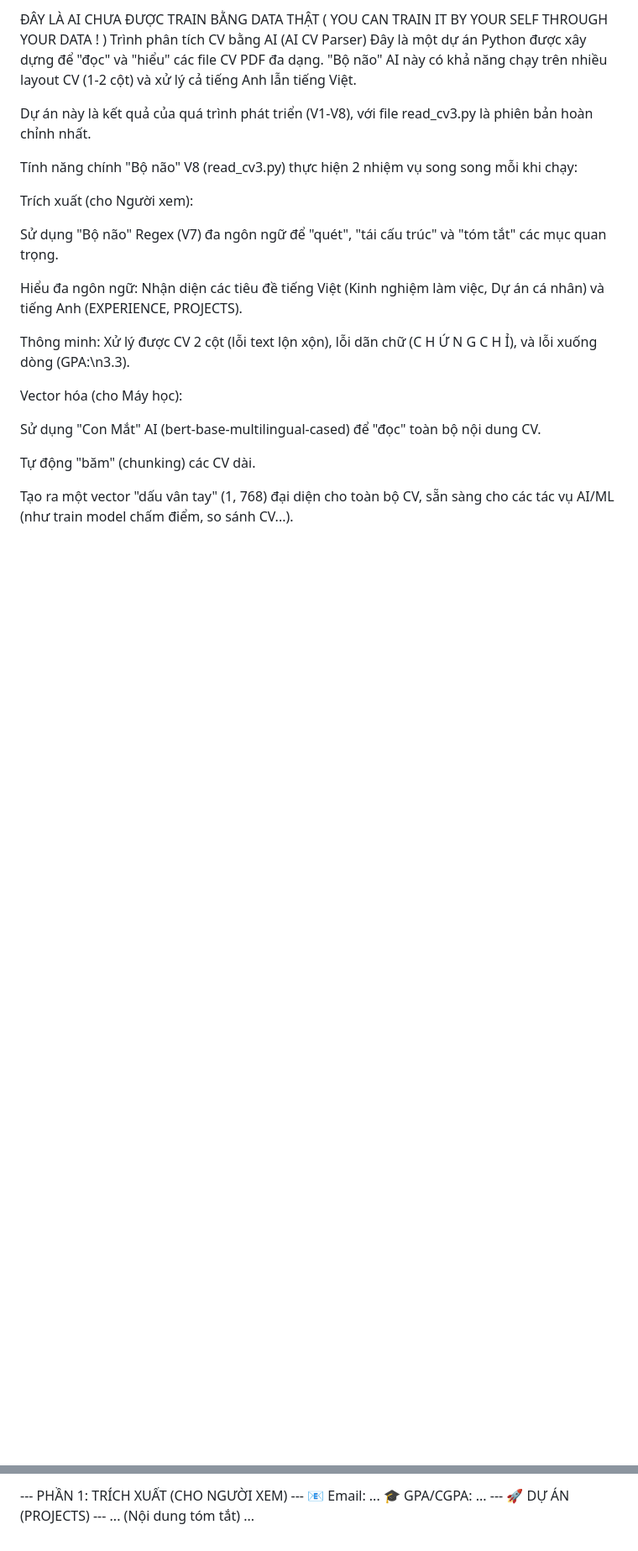
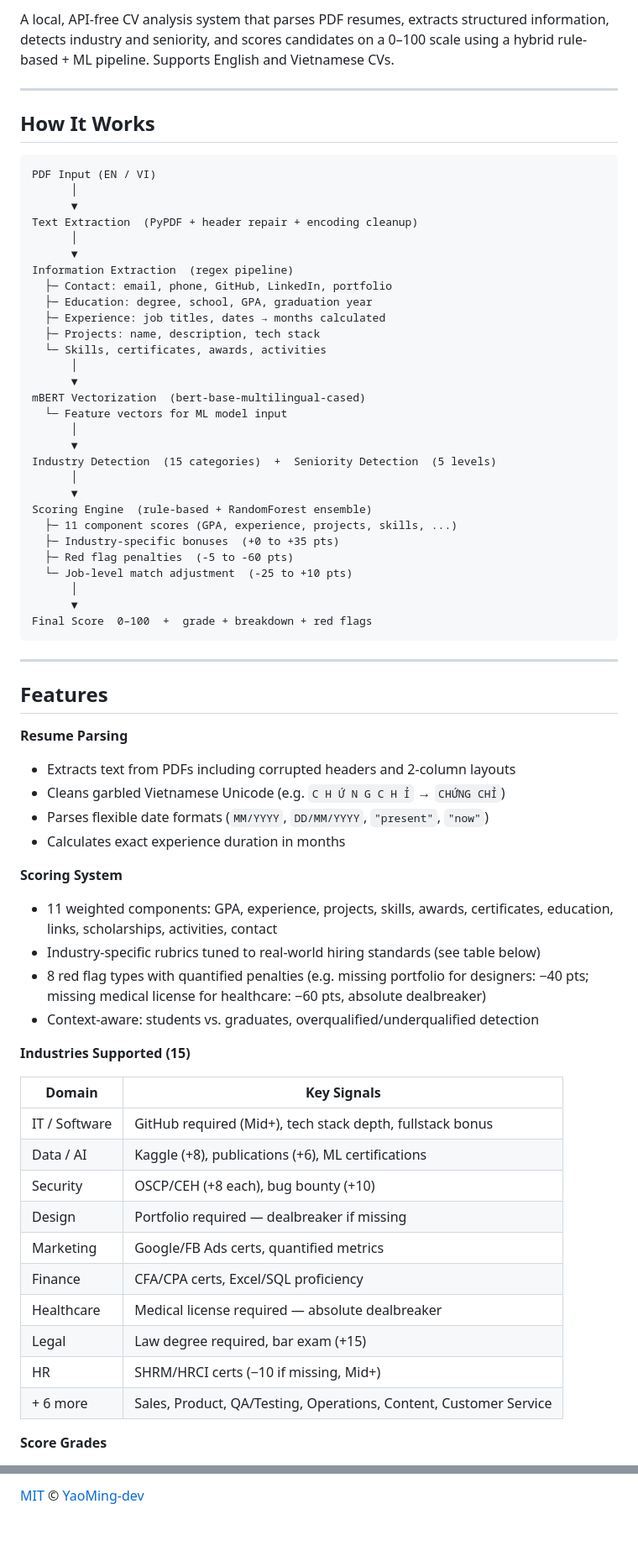
Before and after one commit to YaoMing-dev/AnalysisCV_AI, a Markdown page: README.md, 2 parts joined by grey strips. Shown at 84% size. GitHub-like rendering; blank space fills up the shorter version.

Commit message:
docs: rewrite README as professional portfolio

````diff
--- a/README.md
+++ b/README.md
@@ -3,26 +10,72 @@
 
-ĐÂY LÀ AI CHƯA ĐƯỢC TRAIN BẰNG DATA THẬT ( YOU CAN TRAIN IT BY YOUR SELF THROUGH YOUR DATA ! )
- Trình phân tích CV bằng AI (AI CV Parser)
-Đây là một dự án Python được xây dựng để "đọc" và "hiểu" các file CV PDF đa dạng. "Bộ não" AI này có khả năng chạy trên nhiều layout CV (1-2 cột) và xử lý cả tiếng Anh lẫn tiếng Việt.
+A local, API-free CV analysis system that parses PDF resumes, extracts structured information, detects industry and seniority, and scores candidates on a 0–100 scale using a hybrid rule-based + ML pipeline. Supports English and Vietnamese CVs.
 
-Dự án này là kết quả của quá trình phát triển (V1-V8), với file read_cv3.py là phiên bản hoàn chỉnh nhất.
+---
 
- Tính năng chính
-"Bộ não" V8 (read_cv3.py) thực hiện 2 nhiệm vụ song song mỗi khi chạy:
+## How It Works
 
-Trích xuất (cho Người xem):
+```
+PDF Input (EN / VI)
+      │
+      ▼
+Text Extraction  (PyPDF + header repair + encoding cleanup)
+      │
+      ▼
+Information Extraction  (regex pipeline)
+  ├─ Contact: email, phone, GitHub, LinkedIn, portfolio
+  ├─ Education: degree, school, GPA, graduation year
+  ├─ Experience: job titles, dates → months calculated
+  ├─ Projects: name, description, tech stack
+  └─ Skills, certificates, awards, activities
+      │
+      ▼
+mBERT Vectorization  (bert-base-multilingual-cased)
+  └─ Feature vectors for ML model input
+      │
+      ▼
+Industry Detection  (15 categories)  +  Seniority Detection  (5 levels)
+      │
+      ▼
+Scoring Engine  (rule-based + RandomForest ensemble)
+  ├─ 11 component scores (GPA, experience, projects, skills, ...)
+  ├─ Industry-specific bonuses  (+0 to +35 pts)
+  ├─ Red flag penalties  (-5 to -60 pts)
+  └─ Job-level match adjustment  (-25 to +10 pts)
+      │
+      ▼
+Final Score  0–100  +  grade + breakdown + red flags
+```
 
-Sử dụng "Bộ não" Regex (V7) đa ngôn ngữ để "quét", "tái cấu trúc" và "tóm tắt" các mục quan trọng.
+---
 
-Hiểu đa ngôn ngữ: Nhận diện các tiêu đề tiếng Việt (Kinh nghiệm làm việc, Dự án cá nhân) và tiếng Anh (EXPERIENCE, PROJECTS).
+## Features
 
-Thông minh: Xử lý được CV 2 cột (lỗi text lộn xộn), lỗi dãn chữ (C H Ứ N G C H Ỉ), và lỗi xuống dòng (GPA:\n3.3).
+**Resume Parsing**
+- Extracts text from PDFs including corrupted headers and 2-column layouts
+- Cleans garbled Vietnamese Unicode (e.g. `C H Ứ N G C H Ỉ` → `CHỨNG CHỈ`)
+- Parses flexible date formats (`MM/YYYY`, `DD/MM/YYYY`, `"present"`, `"now"`)
+- Calculates exact experience duration in months
 
-Vector hóa (cho Máy học):
+**Scoring System**
+- 11 weighted components: GPA, experience, projects, skills, awards, certificates, education, links, scholarships, activities, contact
+- Industry-specific rubrics tuned to real-world hiring standards (see table below)
+- 8 red flag types with quantified penalties (e.g. missing portfolio for designers: −40 pts; missing medical license for healthcare: −60 pts, absolute dealbreaker)
+- Context-aware: students vs. graduates, overqualified/underqualified detection
 
-Sử dụng "Con Mắt" AI (bert-base-multilingual-cased) để "đọc" toàn bộ nội dung CV.
+**Industries Supported (15)**
 
-Tự động "băm" (chunking) các CV dài.
+| Domain | Key Signals |
+|---|---|
+| IT / Software | GitHub required (Mid+), tech stack depth, fullstack bonus |
+| Data / AI | Kaggle (+8), publications (+6), ML certifications |
+| Security | OSCP/CEH (+8 each), bug bounty (+10) |
+| Design | Portfolio required — dealbreaker if missing |
+| Marketing | Google/FB Ads certs, quantified metrics |
+| Finance | CFA/CPA certs, Excel/SQL proficiency |
+| Healthcare | Medical license required — absolute dealbreaker |
+| Legal | Law degree required, bar exam (+15) |
+| HR | SHRM/HRCI certs (−10 if missing, Mid+) |
+| + 6 more | Sales, Product, QA/Testing, Operations, Content, Customer Service |
 
-Tạo ra một vector "dấu vân tay" (1, 768) đại diện cho toàn bộ CV, sẵn sàng cho các tác vụ AI/ML (như train model chấm điểm, so sánh CV...).
+**Score Grades**
 
@@ -106,6 +220,2 @@ Bash
 
---- PHẦN 1: TRÍCH XUẤT (CHO NGƯỜI XEM) ---
-📧 Email:    ...
-🎓 GPA/CGPA: ...
---- 🚀 DỰ ÁN (PROJECTS) ---
-... (Nội dung tóm tắt) ...
+[MIT](LICENSE) © [YaoMing-dev](https://github.com/YaoMing-dev)
````
Also changed, not shown: other parts of README.md (+125 -57 lines).
